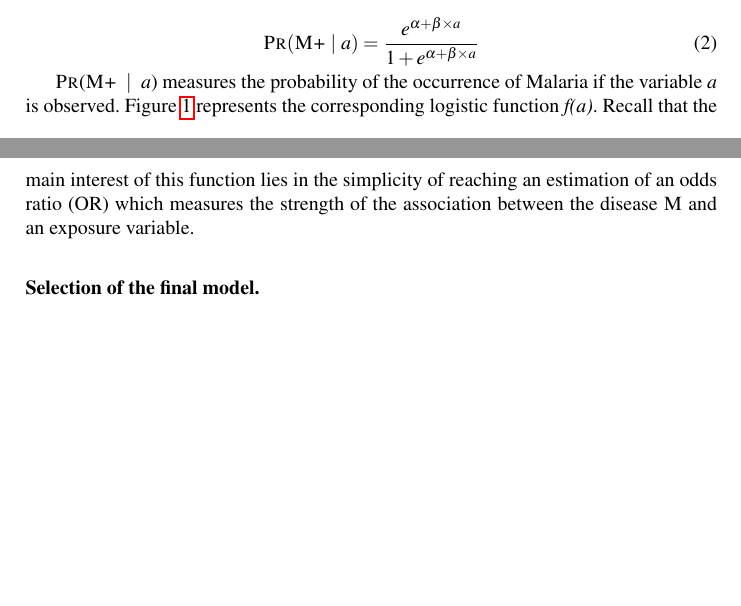
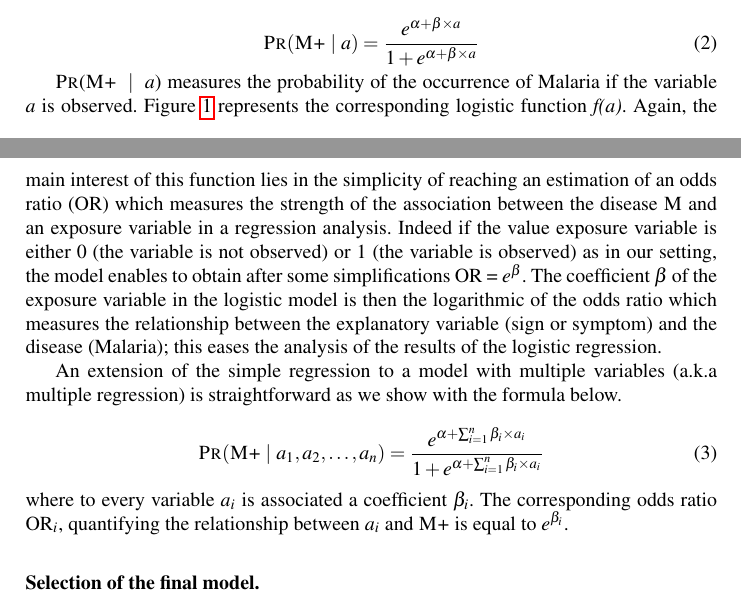
Before and after one commit to baalamine/intersol_2019, a LaTeX paper (paper/main.tex, which reads paper/prediction_model.tex): two parts of pages 8 and 9 of 10, joined at a grey line, cut so that both start at the same text, the shorter picture padded with empty space. Compiled offline with pdfLaTeX.

Commit message:
working on prediction model

```diff
--- a/paper/prediction_model.tex
+++ b/paper/prediction_model.tex
@@ -83,12 +83,24 @@ the model is written as follows.
 
 \begin{equation}
 \textsc{Pr}(\textsc{M+} ~|~ \emph{a}) = \frac{e^{\alpha + \beta\times \emph{a} }}{1 + e^{\alpha + \beta\times \emph{a} }}
+\label{simple_regression}
 \end{equation}
 
 \textsc{Pr}(\textsc{M+} ~$|$~ \emph{a}) measures the probability of the occurrence of Malaria if the variable \emph{a} is observed.
-Figure \ref{sigmoid_curve} represents the corresponding logistic function \emph{f(a)}. Recall that the main interest of this function
+Figure \ref{sigmoid_curve} represents the corresponding logistic function \emph{f(a)}. Again, the main interest of this function
 lies in the simplicity of reaching an estimation of an odds ratio (OR) which measures the strength of the association between the
-disease \textsc{M} and an exposure variable.
+disease \textsc{M} and an exposure variable in a regression analysis. Indeed if the value exposure variable is either $0$ (the variable is not observed)
+or $1$ (the variable is observed) as in our setting, the model enables to obtain after some simplifications OR = $e^{\beta}$. The coefficient $\beta$
+of the exposure variable in the logistic model is then the logarithmic of the odds ratio which measures the relationship between the explanatory variable
+(sign or symptom) and the disease (Malaria); this eases the analysis of the results of the logistic regression.
+
+An extension of the simple regression to a model with multiple variables (a.k.a multiple regression) is straightforward as we show with the formula below.
+
+\begin{equation}
+\textsc{Pr}(\textsc{M+} ~|~ \emph{$a_1$},\emph{$a_2$}, \ldots, \emph{$a_n$}) = \frac{e^{\alpha + \sum_{i=1}^{n} \beta_i \times \emph{$a_i$} }}{1 + e^{\alpha + \sum_{i=1}^{n} \beta_i \times \emph{$a_i$} }}
+\label{multiple_regression}
+\end{equation}
+where to every variable \emph{$a_i$} is associated a coefficient $\beta_i$. The corresponding odds ratio OR$_i$, quantifying the relationship between \emph{$a_i$} and \textsc{M+} is equal to $e^{\beta_i}$.
 
 % Selection of the final model
 \subsubsection{Selection of the final model.}
```
Also changed, not shown: paper/main.pdf.
